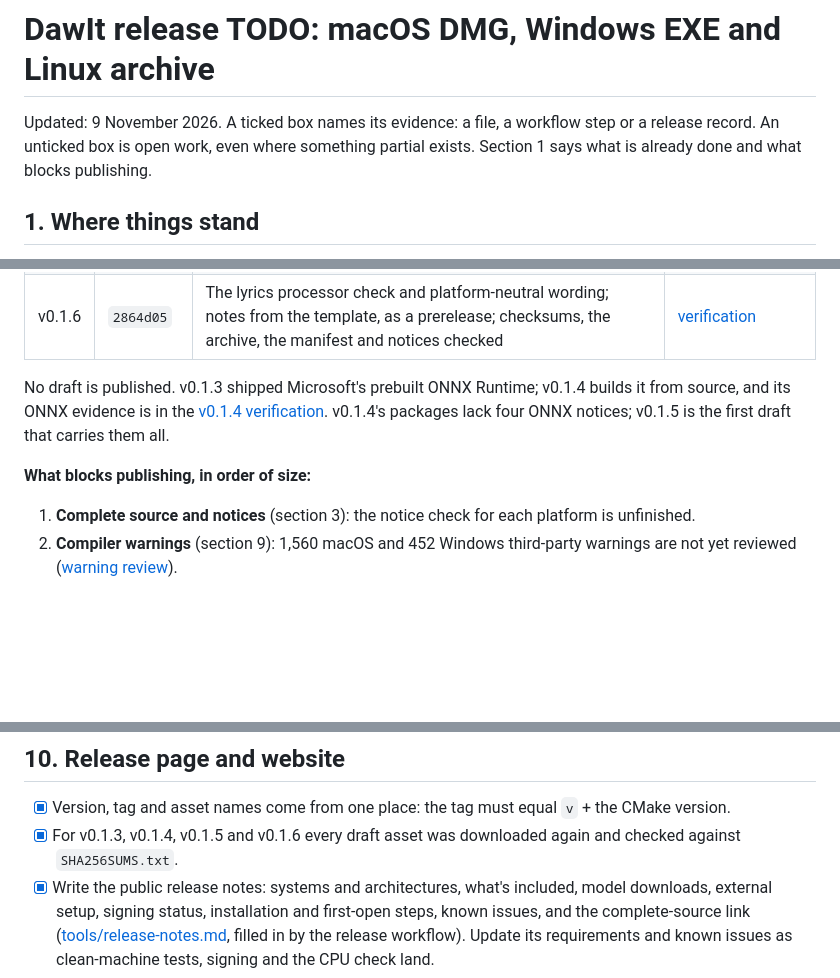
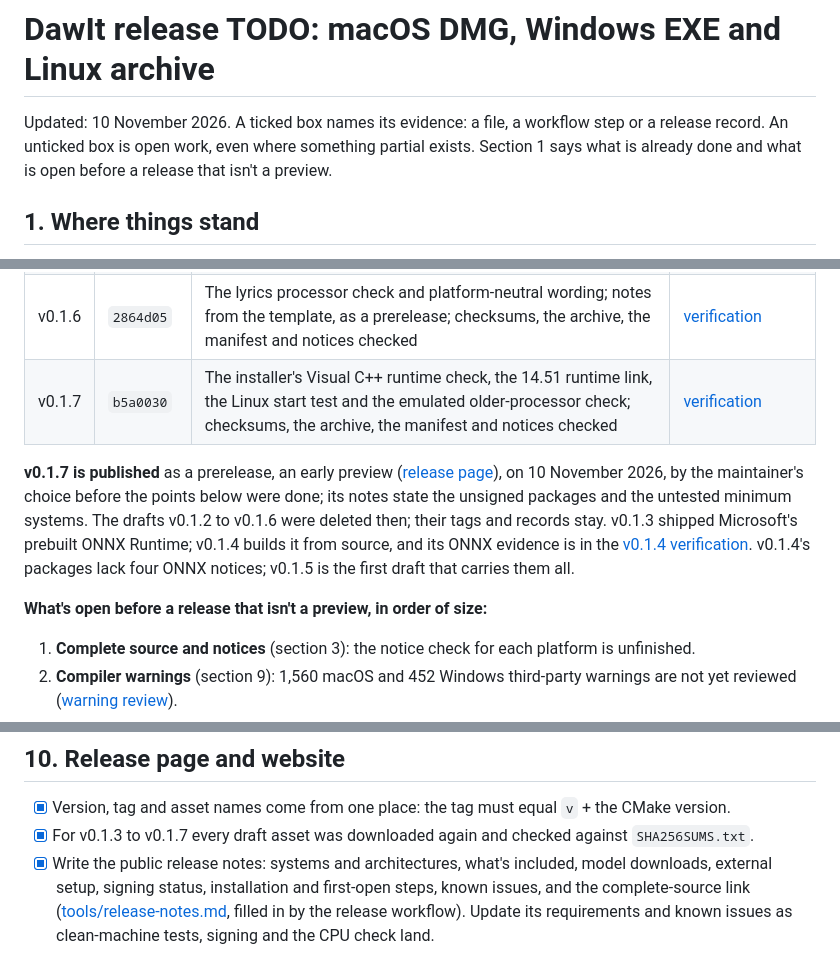
Before and after one commit to geertvandamme/dawit, a Markdown page: DISTRIBUTION_TODO.md, 3 parts joined by grey strips. Drawn GitHub-style; blank space fills up the shorter version.

```diff
--- a/DISTRIBUTION_TODO.md
+++ b/DISTRIBUTION_TODO.md
@@ -1,6 +1,6 @@
 # DawIt release TODO: macOS DMG, Windows EXE and Linux archive
 
-Updated: 9 November 2026. A ticked box names its evidence: a file, a workflow step or a release record. An unticked box is open work, even where something partial exists. Section 1 says what is already done and what blocks publishing.
+Updated: 10 November 2026. A ticked box names its evidence: a file, a workflow step or a release record. An unticked box is open work, even where something partial exists. Section 1 says what is already done and what is open before a release that isn't a preview.
 
 ## 1. Where things stand
 
@@ -22,10 +22,11 @@ The DMG, the app bundle, the installed Windows folder and the Linux archive all
 | v0.1.4 | `fd4292a` | Built with ONNX Runtime from source and the complete source archive; checksums, the archive, ONNX builds and notices checked | [verification](docs/release-v0.1.4-verification.md) |
 | v0.1.5 | `5bbfcb0` | Built with the four added ONNX notices, the dependency manifest and build records; checksums, the archive, the manifest and notices checked | [verification](docs/release-v0.1.5-verification.md) |
 | v0.1.6 | `2864d05` | The lyrics processor check and platform-neutral wording; notes from the template, as a prerelease; checksums, the archive, the manifest and notices checked | [verification](docs/release-v0.1.6-verification.md) |
+| v0.1.7 | `b5a0030` | The installer's Visual C++ runtime check, the 14.51 runtime link, the Linux start test and the emulated older-processor check; checksums, the archive, the manifest and notices checked | [verification](docs/release-v0.1.7-verification.md) |
 
-No draft is published. v0.1.3 shipped Microsoft's prebuilt ONNX Runtime; v0.1.4 builds it from source, and its ONNX evidence is in the [v0.1.4 verification](docs/release-v0.1.4-verification.md#onnx-runtime). v0.1.4's packages lack four ONNX notices; v0.1.5 is the first draft that carries them all.
+**v0.1.7 is published** as a prerelease, an early preview ([release page](https://github.com/geertvandamme/dawit/releases/tag/v0.1.7)), on 10 November 2026, by the maintainer's choice before the points below were done; its notes state the unsigned packages and the untested minimum systems. The drafts v0.1.2 to v0.1.6 were deleted then; their tags and records stay. v0.1.3 shipped Microsoft's prebuilt ONNX Runtime; v0.1.4 builds it from source, and its ONNX evidence is in the [v0.1.4 verification](docs/release-v0.1.4-verification.md#onnx-runtime). v0.1.4's packages lack four ONNX notices; v0.1.5 is the first draft that carries them all.
 
-**What blocks publishing, in order of size:**
+**What's open before a release that isn't a preview, in order of size:**
 
 1. **Complete source and notices** (section 3): the notice check for each platform is unfinished.
 2. **Compiler warnings** (section 9): 1,560 macOS and 452 Windows third-party warnings are not yet reviewed ([warning review](docs/release-third-party-warning-review.md)).
@@ -215,7 +216,7 @@ Record each result against the exact candidate: version, commit, file and hash,
 ## 10. Release page and website
 
 - [x] Version, tag and asset names come from one place: the tag must equal `v` + the CMake version.
-- [x] For v0.1.3, v0.1.4, v0.1.5 and v0.1.6 every draft asset was downloaded again and checked against `SHA256SUMS.txt`.
+- [x] For v0.1.3 to v0.1.7 every draft asset was downloaded again and checked against `SHA256SUMS.txt`.
 - [x] Write the public release notes: systems and architectures, what's included, model downloads, external setup, signing status, installation and first-open steps, known issues, and the complete-source link ([tools/release-notes.md](tools/release-notes.md), filled in by the release workflow). Update its requirements and known issues as clean-machine tests, signing and the CPU check land.
 - [ ] Put source, licence, checksum and first-open links beside the downloads. Say that unsigned or ad-hoc builds can meet system security warnings.
 - [ ] Check GitHub's asset size limits against the complete-source archive.
```
Also changed, not shown: other parts of DISTRIBUTION_TODO.md (+1 -1 lines), docs/release-v0.1.7-verification.md (added, +91 -0 lines).
